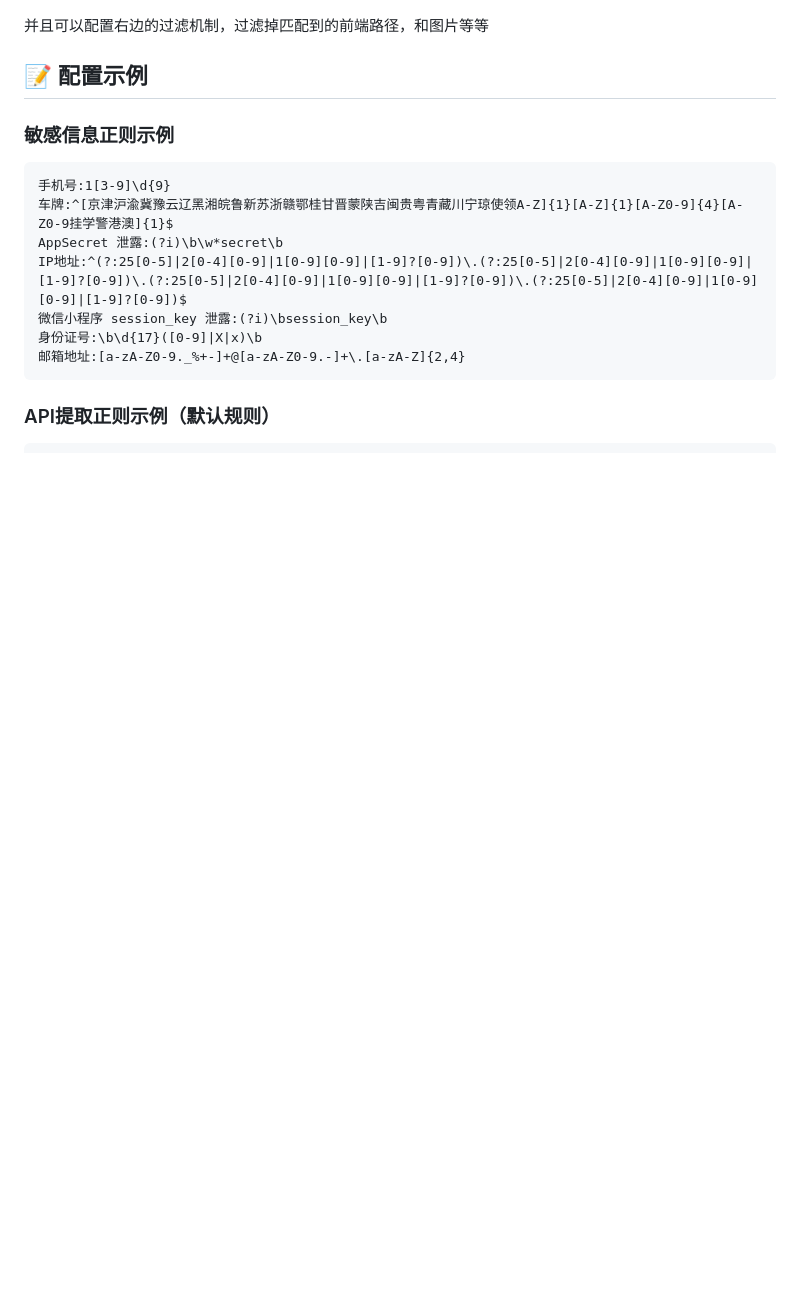
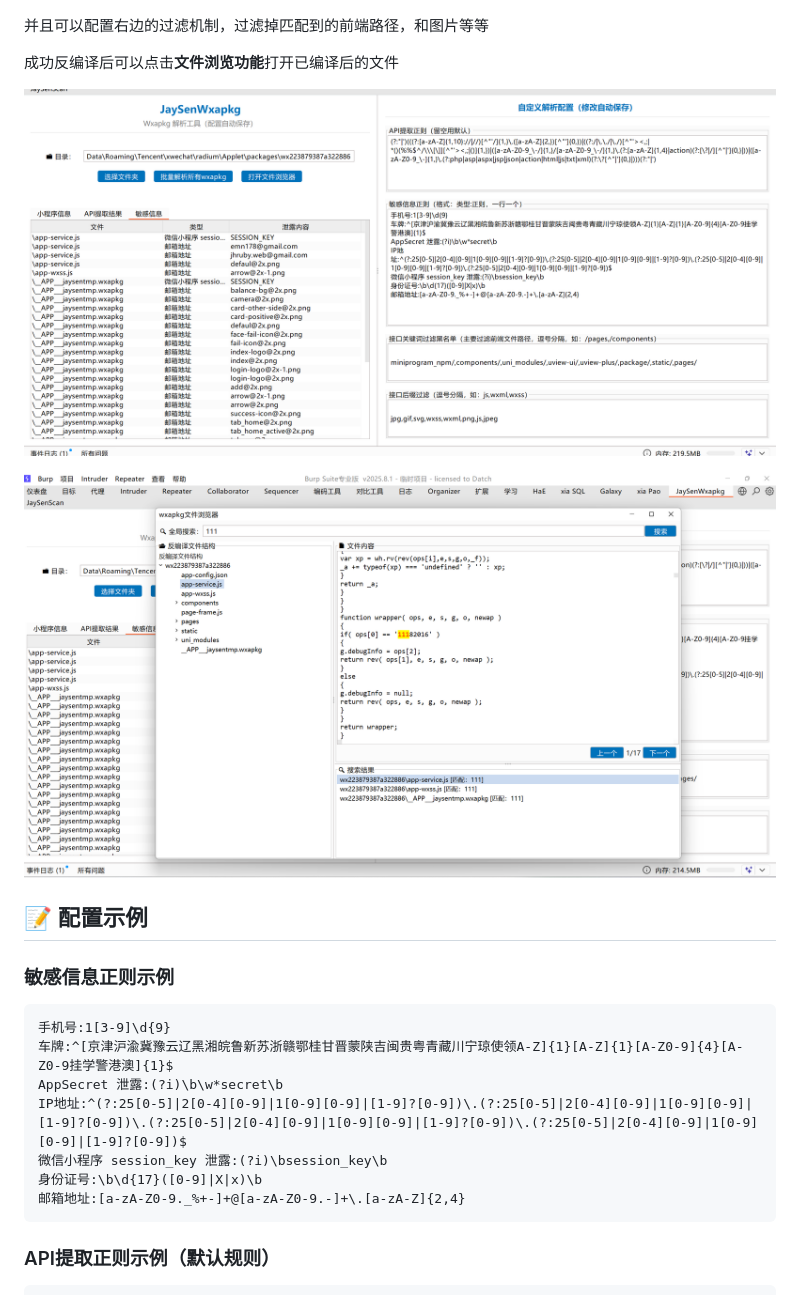
Before and after one commit to Jaysen13/jaysenwxapkg, a Markdown page: README.md, the part around one of its changes. GitHub-like rendering; pictures changed too: README.assets/image-20260110134555416.png (added), README.assets/image-20260110134630636.png (added); blank space fills up the shorter version.

````diff
--- a/README.md
+++ b/README.md
@@ -45,6 +47,12 @@
 
 并且可以配置右边的过滤机制，过滤掉匹配到的前端路径，和图片等等
 
+成功反编译后可以点击**文件浏览功能**打开已编译后的文件
+
+![image-20260110134555416](./README.assets/image-20260110134555416.png)
+
+![image-20260110134630636](./README.assets/image-20260110134630636.png)
+
 ## 📝 配置示例
 ### 敏感信息正则示例
 ```
````
Also changed, not shown: other parts of README.md (+18 -0 lines), README.assets/39cdc25985ea23f8f6b34992c5d73c08.jpg (added), README.assets/image-20260110135348872.png (added).
